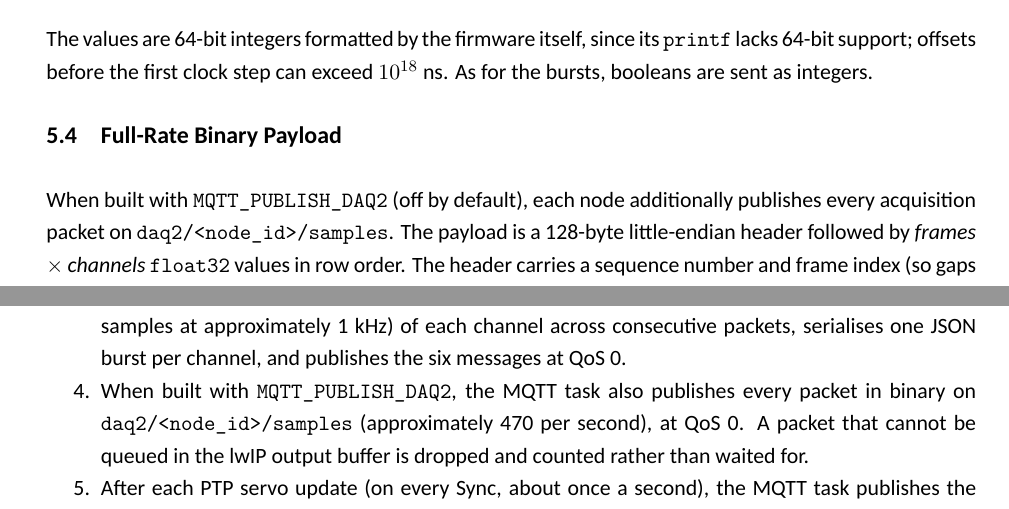
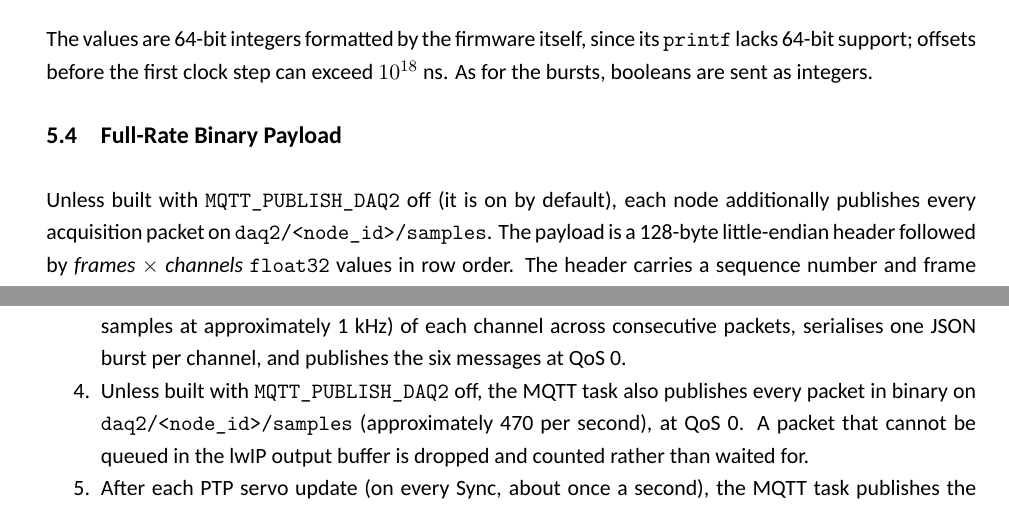
Before and after one commit to DYLZO4/uG-Historian, a LaTeX document (documentation/MQTT/main.tex, which reads documentation/MQTT/sections/clientArchitecture.tex, documentation/MQTT/sections/payload.tex): two parts of pages 7 and 9 of 11, joined at a grey line, cut so that both start at the same text. Compiled offline with XeLaTeX.

Commit message:
Docs: DAQ2 publishing is on by default in the firmware

```diff
--- a/documentation/MQTT/sections/clientArchitecture.tex
+++ b/documentation/MQTT/sections/clientArchitecture.tex
@@ -8,7 +8,7 @@ Acquisition and publishing run in separate FreeRTOS tasks:
   \item The ADCs sample continuously at approximately 30~kHz; DMA fills a ring buffer and signals the DAQ task when a block completes.
   \item The DAQ task scales and timestamps each block into a packet and places it on a ready queue. If no packet slot is free, the block is dropped rather than stalling acquisition.
   \item The MQTT task is the sole consumer of the ready queue. Every 5~s, it collects one 50~Hz cycle (20 samples at approximately 1~kHz) of each channel across consecutive packets, serialises one JSON burst per channel, and publishes the six messages at QoS~0.
-  \item When built with \texttt{MQTT\_PUBLISH\_DAQ2}, the MQTT task also publishes every packet in binary on \texttt{daq2/<node\_id>/samples} (approximately 470 per second), at QoS~0. A packet that cannot be queued in the lwIP output buffer is dropped and counted rather than waited for.
+  \item Unless built with \texttt{MQTT\_PUBLISH\_DAQ2} off, the MQTT task also publishes every packet in binary on \texttt{daq2/<node\_id>/samples} (approximately 470 per second), at QoS~0. A packet that cannot be queued in the lwIP output buffer is dropped and counted rather than waited for.
   \item After each PTP servo update (on every Sync, about once a second), the MQTT task publishes the servo's state on \path{microgrid/<node_id>/ptp_status/servo}.
   \item Every packet is released back to the pool immediately after use, so acquisition never runs out of slots.
 \end{enumerate}
--- a/documentation/MQTT/sections/payload.tex
+++ b/documentation/MQTT/sections/payload.tex
@@ -86,4 +86,4 @@ The values are 64-bit integers formatted by the firmware itself, since its \text
 
 \subsection{Full-Rate Binary Payload}
 \label{sec:daq2}
-When built with \texttt{MQTT\_PUBLISH\_DAQ2} (off by default), each node additionally publishes every acquisition packet on \texttt{daq2/<node\_id>/samples}. The payload is a 128-byte little-endian header followed by \textit{frames} $\times$ \textit{channels} \texttt{float32} values in row order. The header carries a sequence number and frame index (so gaps reveal dropped data), the timestamp of the first frame and the frame period, per-channel sampling offsets, the PTP epoch (which changes on every clock step), a timing uncertainty estimate, and flags indicating PTP lock and timestamp validity. The flags also carry the grandmaster's timescale and, in their upper 16 bits, the TAI$-$UTC offset the node received in its Announce messages. The full layout is defined by \texttt{daq\_packet\_t} in the firmware's \texttt{app/daq/daq\_task.h}. Publishing is best-effort: a packet that cannot be queued is dropped, as sampling never waits on the network. The stream is ingested by the \texttt{daq2-ingest} service, described in the InfluxDB design document.
+Unless built with \texttt{MQTT\_PUBLISH\_DAQ2} off (it is on by default), each node additionally publishes every acquisition packet on \texttt{daq2/<node\_id>/samples}. The payload is a 128-byte little-endian header followed by \textit{frames} $\times$ \textit{channels} \texttt{float32} values in row order. The header carries a sequence number and frame index (so gaps reveal dropped data), the timestamp of the first frame and the frame period, per-channel sampling offsets, the PTP epoch (which changes on every clock step), a timing uncertainty estimate, and flags indicating PTP lock and timestamp validity. The flags also carry the grandmaster's timescale and, in their upper 16 bits, the TAI$-$UTC offset the node received in its Announce messages. The full layout is defined by \texttt{daq\_packet\_t} in the firmware's \texttt{app/daq/daq\_task.h}. Publishing is best-effort: a packet that cannot be queued is dropped, as sampling never waits on the network. The stream is ingested by the \texttt{daq2-ingest} service, described in the InfluxDB design document.
```
Also changed, not shown: documentation/InfluxDB/sections/fullRateIngestion.tex (+1 -1 lines), README.md, documentation/InfluxDB/main.pdf, documentation/MQTT/main.pdf.
